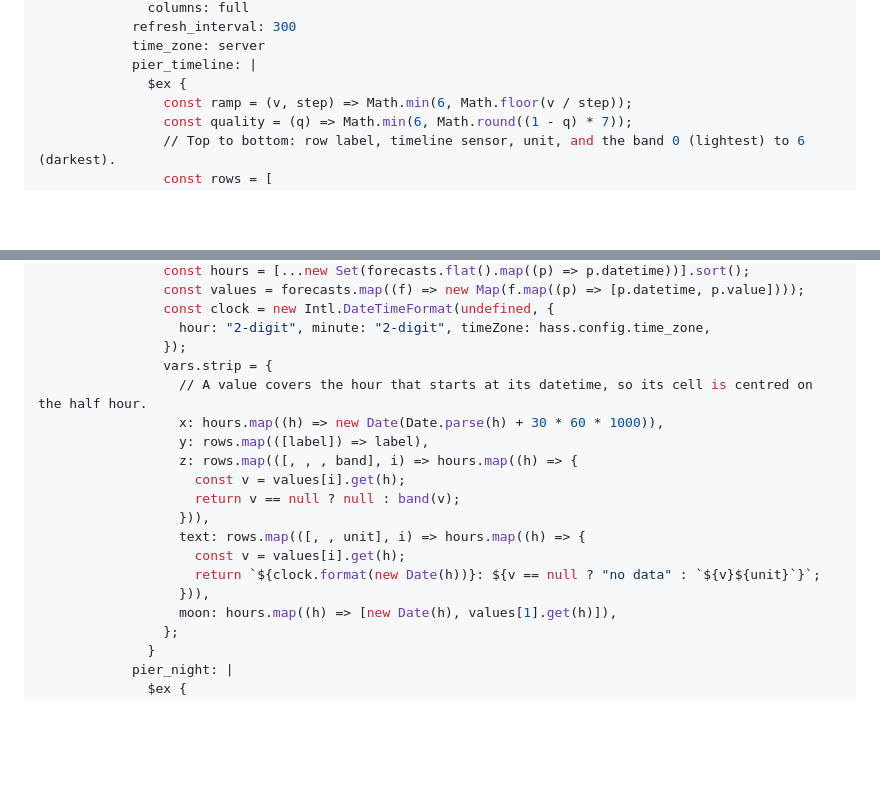
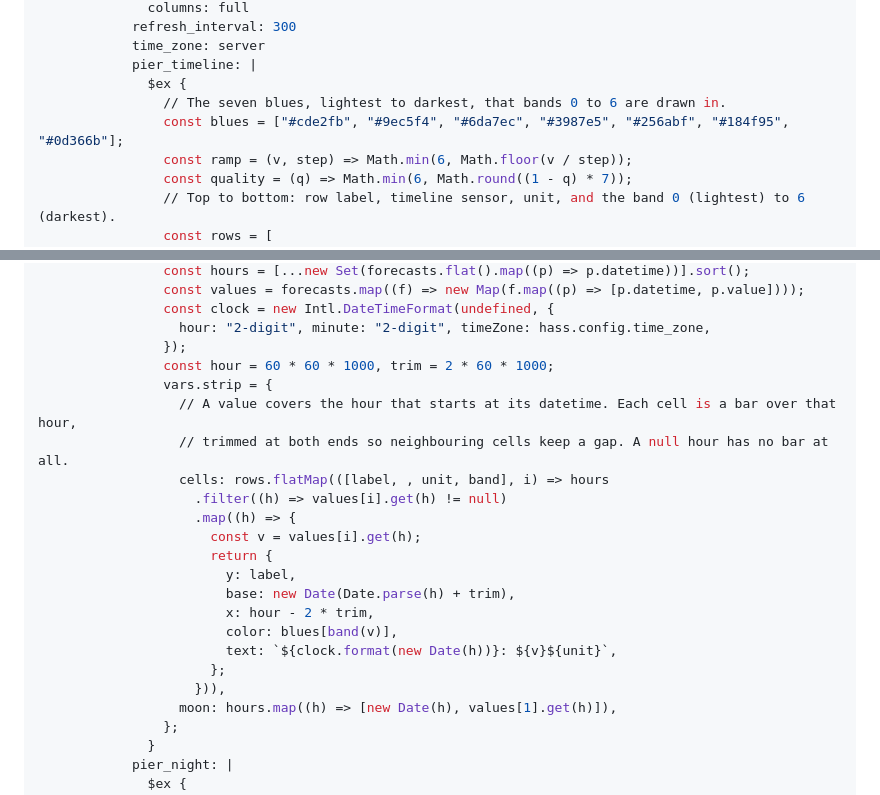
Before and after one commit to andrewduckett/pier-pressure, a Markdown page: docs/night-dashboard.md, 2 parts joined by grey strips. Drawn GitHub-style; blank space fills up the shorter version.

```diff
--- a/docs/night-dashboard.md
+++ b/docs/night-dashboard.md
@@ -170,6 +171,8 @@ views:
             time_zone: server
             pier_timeline: |
               $ex {
+                // The seven blues, lightest to darkest, that bands 0 to 6 are drawn in.
+                const blues = ["#cde2fb", "#9ec5f4", "#6da7ec", "#3987e5", "#256abf", "#184f95", "#0d366b"];
                 const ramp = (v, step) => Math.min(6, Math.floor(v / step));
                 const quality = (q) => Math.min(6, Math.round((1 - q) * 7));
                 // Top to bottom: row label, timeline sensor, unit, and the band 0 (lightest) to 6 (darkest).
@@ -192,18 +195,22 @@ views:
                 const clock = new Intl.DateTimeFormat(undefined, {
                   hour: "2-digit", minute: "2-digit", timeZone: hass.config.time_zone,
                 });
+                const hour = 60 * 60 * 1000, trim = 2 * 60 * 1000;
                 vars.strip = {
-                  // A value covers the hour that starts at its datetime, so its cell is centred on the half hour.
-                  x: hours.map((h) => new Date(Date.parse(h) + 30 * 60 * 1000)),
-                  y: rows.map(([label]) => label),
-                  z: rows.map(([, , , band], i) => hours.map((h) => {
-                    const v = values[i].get(h);
-                    return v == null ? null : band(v);
-                  })),
-                  text: rows.map(([, , unit], i) => hours.map((h) => {
-                    const v = values[i].get(h);
-                    return `${clock.format(new Date(h))}: ${v == null ? "no data" : `${v}${unit}`}`;
-                  })),
+                  // A value covers the hour that starts at its datetime. Each cell is a bar over that hour,
+                  // trimmed at both ends so neighbouring cells keep a gap. A null hour has no bar at all.
+                  cells: rows.flatMap(([label, , unit, band], i) => hours
+                    .filter((h) => values[i].get(h) != null)
+                    .map((h) => {
+                      const v = values[i].get(h);
+                      return {
+                        y: label,
+                        base: new Date(Date.parse(h) + trim),
+                        x: hour - 2 * trim,
+                        color: blues[band(v)],
+                        text: `${clock.format(new Date(h))}: ${v}${unit}`,
+                      };
+                    })),
                   moon: hours.map((h) => [new Date(h), values[1].get(h)]),
                 };
               }
```
Also changed, not shown: other parts of docs/night-dashboard.md (+21 -32 lines), docs/images/night-dashboard.png, 6 other files.
